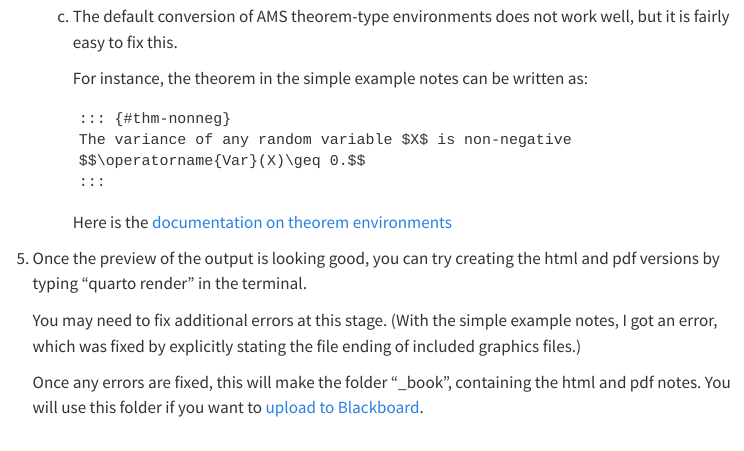
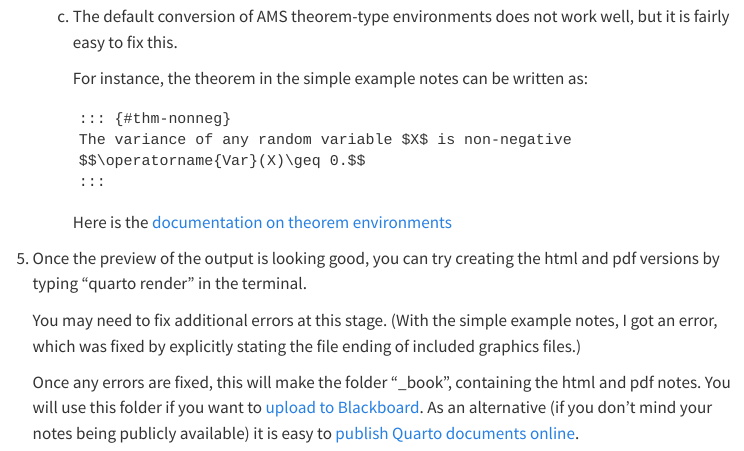
Before and after one commit to heogden/accessibility-guide, a Quarto document (quarto.qmd): the page in a window 1100 px wide, from 2100 px down. Rendered offline with R 4.5, knitr and Pandoc in place of Quarto, with nearby package versions; menus at the side of the page are left out.

Commit message:
add note on publishing Quarto docs

```diff
--- a/quarto.qmd
+++ b/quarto.qmd
@@ -147,4 +147,7 @@ entirely straightforward, and is likely to take some time).
 
    Once any errors are fixed, this will make the folder "_book",
    containing the html and pdf notes. You will use this folder if you
-   want to [upload to Blackboard](blackboard.qmd).
+   want to [upload to Blackboard](blackboard.qmd). As an alternative
+   (if you don't mind your notes being publicly available) it is easy
+   to [publish Quarto documents
+   online](https://quarto.org/docs/publishing/).
```
